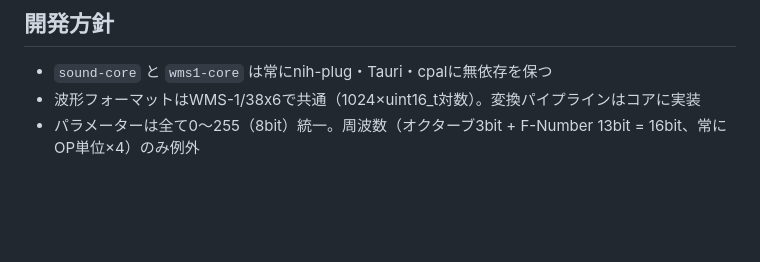
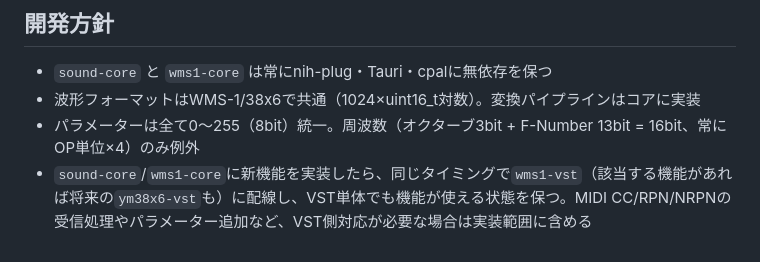
Before and after one commit to hisashisatake/ym38x6, a Markdown page: CLAUDE.md, the part around the change. Drawn GitHub-style; blank space fills up the shorter version.

Commit message:
docs: core実装時にVSTへの配線も行う方針をCLAUDE.mdに追記する
- sound-core/wms1-coreに新機能を実装したら同じタイミングでwms1-vstにも配線する方針を開発方針に追加する

```diff
--- a/CLAUDE.md
+++ b/CLAUDE.md
@@ -140,3 +140,4 @@ stream = device.build_output_stream(&config, move |output: &mut [f32], _| {
 - `sound-core` と `wms1-core` は常にnih-plug・Tauri・cpalに無依存を保つ
 - 波形フォーマットはWMS-1/38x6で共通（1024×uint16_t対数）。変換パイプラインはコアに実装
 - パラメーターは全て0〜255（8bit）統一。周波数（オクターブ3bit + F-Number 13bit = 16bit、常にOP単位×4）のみ例外
+- `sound-core`/`wms1-core`に新機能を実装したら、同じタイミングで`wms1-vst`（該当する機能があれば将来の`ym38x6-vst`も）に配線し、VST単体でも機能が使える状態を保つ。MIDI CC/RPN/NRPNの受信処理やパラメーター追加など、VST側対応が必要な場合は実装範囲に含める
```
